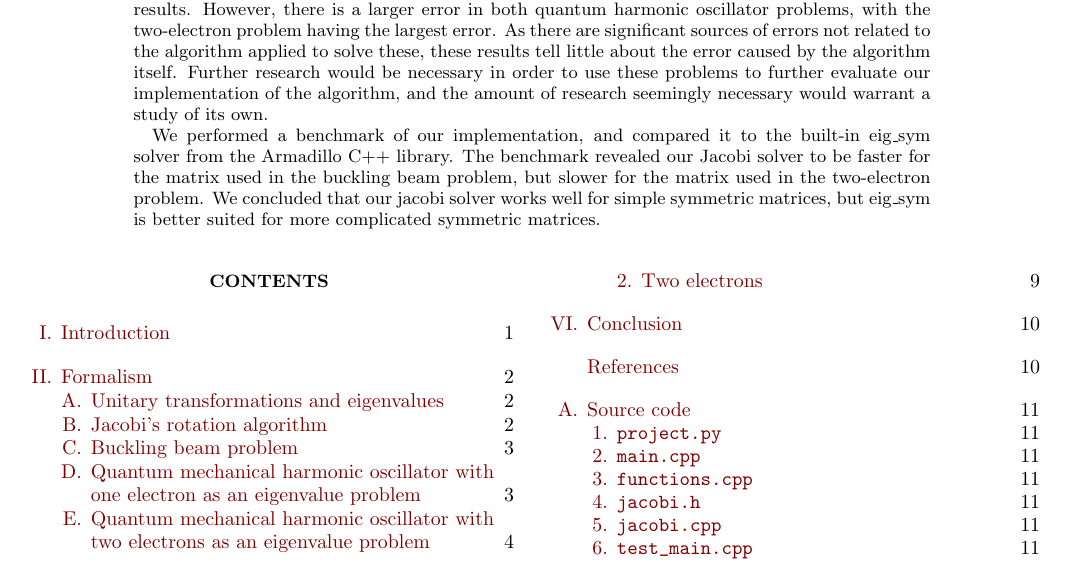
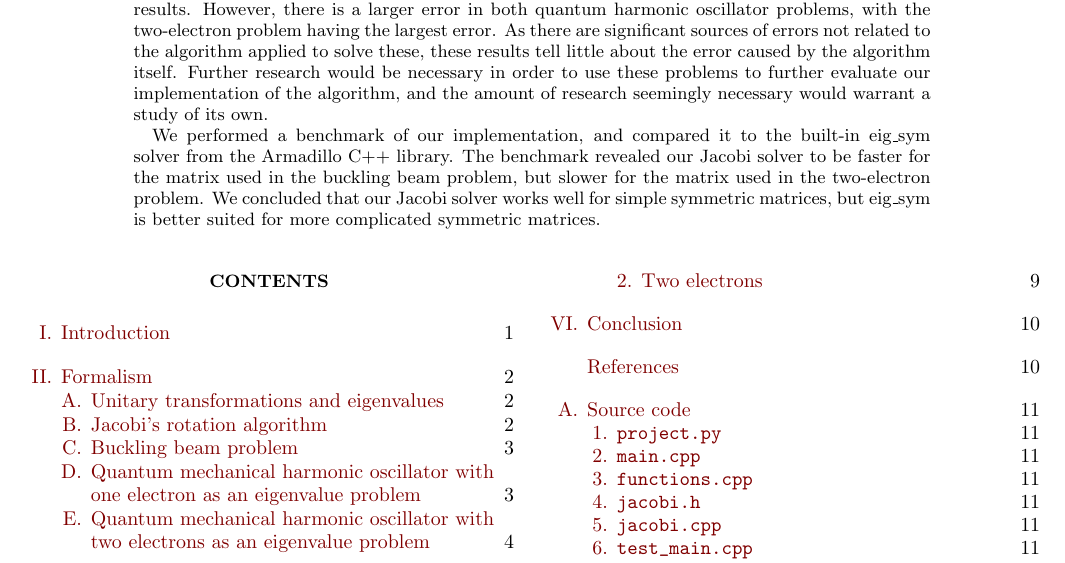
Before and after one commit to eivinsto/FYS3150_Project2, a LaTeX paper (doc/Project_2_FYS3150.tex): part of page 1 of 12, cut so that both start at the same text. Compiled offline with pdfLaTeX.

```diff
--- a/doc/Project_2_FYS3150.tex
+++ b/doc/Project_2_FYS3150.tex
@@ -131,7 +131,7 @@
 
 The numerical solution to the buckling beam problem seems to be in agreement with the analytical results. However, there is a larger error in both quantum harmonic oscillator problems, with the two-electron problem having the largest error. As there are significant sources of errors not related to the algorithm applied to solve these, these results tell little about the error caused by the algorithm itself. Further research would be necessary in order to use these problems to further evaluate our implementation of the algorithm, and the amount of research seemingly necessary would warrant a study of its own.
 
-We performed a benchmark of our implementation, and compared it to the built-in eig\_sym solver from the Armadillo C++ library. The benchmark revealed our Jacobi solver to be faster for the matrix used in the buckling beam problem, but slower for the matrix used in the two-electron problem. We concluded that our jacobi solver works well for simple symmetric matrices, but eig\_sym is better suited for more complicated symmetric matrices.
+We performed a benchmark of our implementation, and compared it to the built-in eig\_sym solver from the Armadillo C++ library. The benchmark revealed our Jacobi solver to be faster for the matrix used in the buckling beam problem, but slower for the matrix used in the two-electron problem. We concluded that our Jacobi solver works well for simple symmetric matrices, but eig\_sym is better suited for more complicated symmetric matrices.
 \end{abstract}
 
 
```
Also changed, not shown: doc/Project_2_FYS3150_FINAL.pdf (added).
